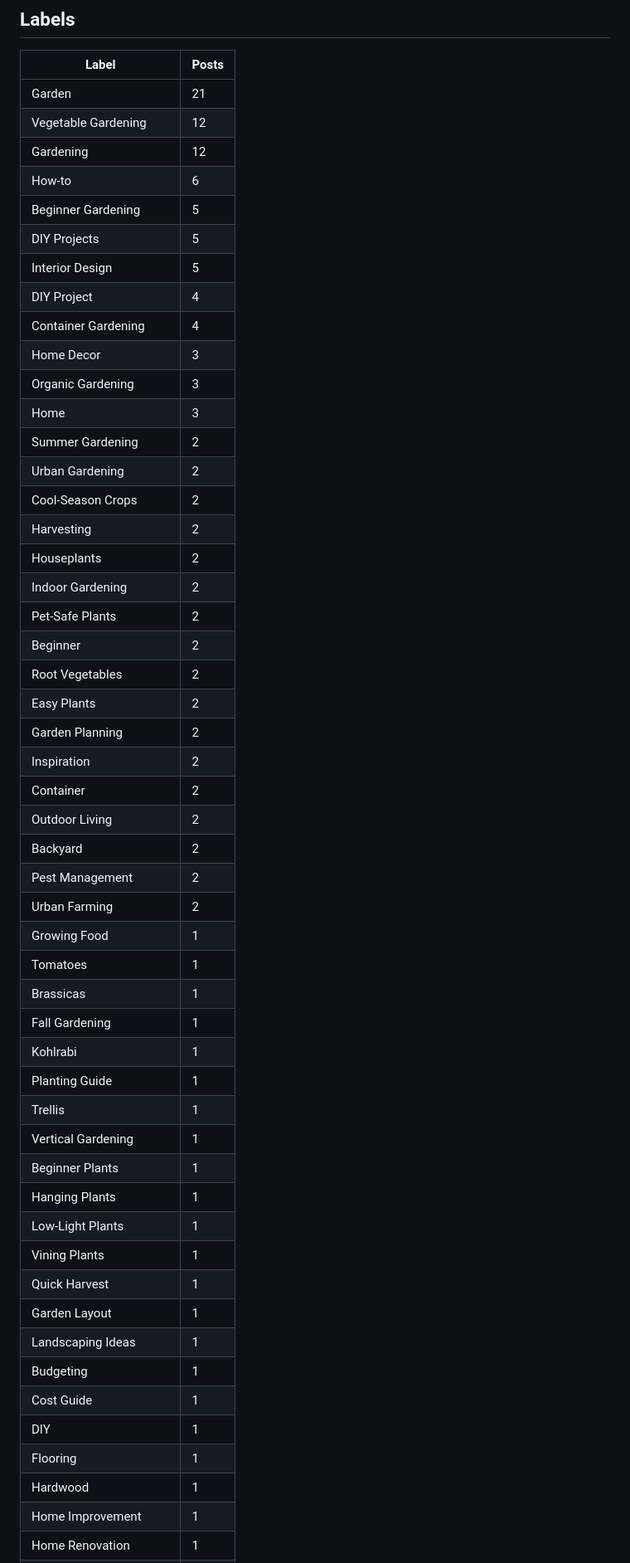
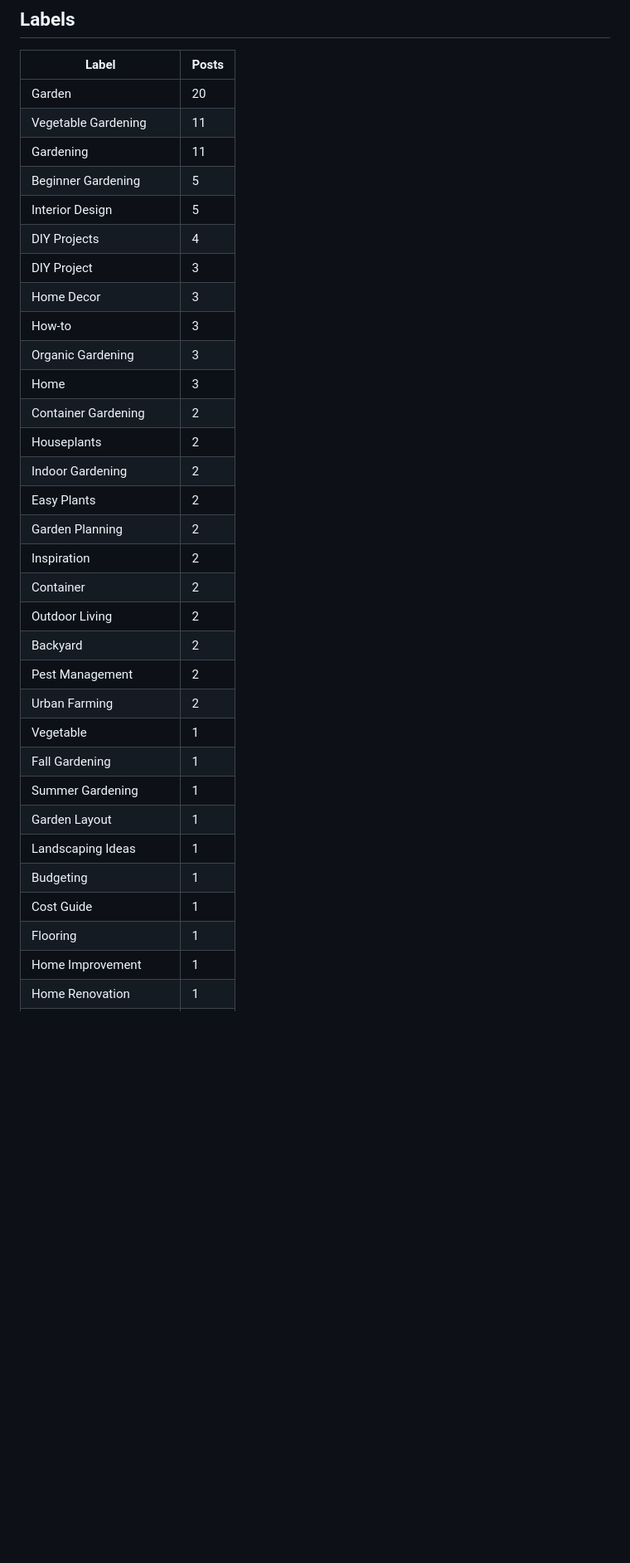
Before and after one commit to tbbcom/garden, a Markdown page: reports/site-audit.md, the part around one of its changes. Shown at 83% size. Rendered like a GitHub page; blank space fills up the shorter version.

Commit message:
Site audit 2026-11-09 [skip ci]

```diff
--- a/reports/site-audit.md
+++ b/reports/site-audit.md
@@ -110,27 +72,20 @@ _2026-11-02 · read-only check of 44 live posts, 57 drafts and 10 pages. Nothing
 
 | Label | Posts |
 |---|---|
-| Garden | 21 |
-| Vegetable Gardening | 12 |
-| Gardening | 12 |
-| How-to | 6 |
+| Garden | 20 |
+| Vegetable Gardening | 11 |
+| Gardening | 11 |
 | Beginner Gardening | 5 |
-| DIY Projects | 5 |
 | Interior Design | 5 |
-| DIY Project | 4 |
-| Container Gardening | 4 |
+| DIY Projects | 4 |
+| DIY Project | 3 |
 | Home Decor | 3 |
+| How-to | 3 |
 | Organic Gardening | 3 |
 | Home | 3 |
-| Summer Gardening | 2 |
-| Urban Gardening | 2 |
-| Cool-Season Crops | 2 |
-| Harvesting | 2 |
+| Container Gardening | 2 |
 | Houseplants | 2 |
 | Indoor Gardening | 2 |
-| Pet-Safe Plants | 2 |
-| Beginner | 2 |
-| Root Vegetables | 2 |
 | Easy Plants | 2 |
 | Garden Planning | 2 |
 | Inspiration | 2 |
@@ -139,25 +94,13 @@ _2026-11-02 · read-only check of 44 live posts, 57 drafts and 10 pages. Nothing
 | Backyard | 2 |
 | Pest Management | 2 |
 | Urban Farming | 2 |
-| Growing Food | 1 |
-| Tomatoes | 1 |
-| Brassicas | 1 |
+| Vegetable | 1 |
 | Fall Gardening | 1 |
-| Kohlrabi | 1 |
-| Planting Guide | 1 |
-| Trellis | 1 |
-| Vertical Gardening | 1 |
-| Beginner Plants | 1 |
-| Hanging Plants | 1 |
-| Low-Light Plants | 1 |
-| Vining Plants | 1 |
-| Quick Harvest | 1 |
+| Summer Gardening | 1 |
 | Garden Layout | 1 |
 | Landscaping Ideas | 1 |
 | Budgeting | 1 |
 | Cost Guide | 1 |
-| DIY | 1 |
 | Flooring | 1 |
-| Hardwood | 1 |
 | Home Improvement | 1 |
 | Home Renovation | 1 |
```
Also changed, not shown: other parts of reports/site-audit.md (+69 -100 lines).
